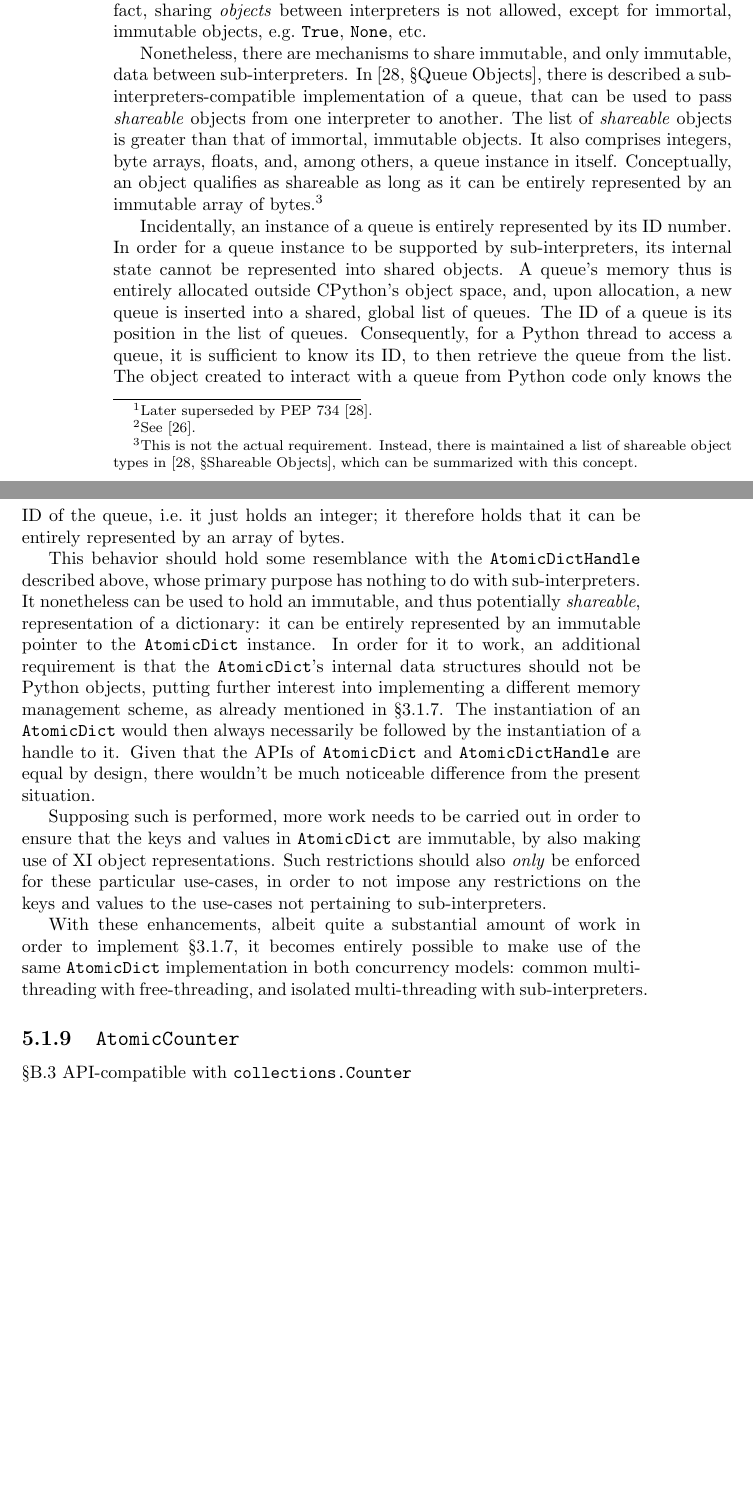
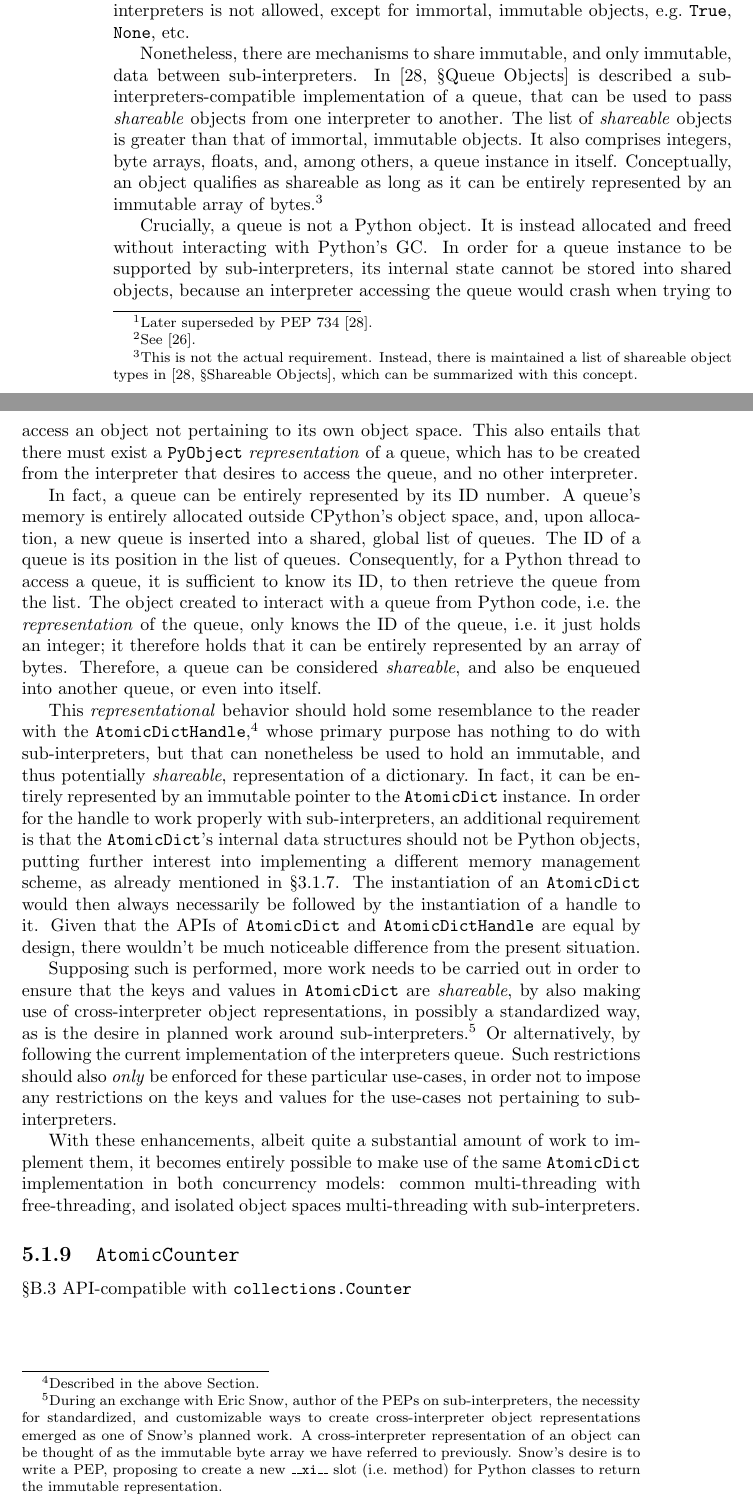
Before and after one commit to dpdani/msc-thesis, a LaTeX thesis (Parmeggiani_Daniele_thesis_aa2023-2024.tex, which reads chapters/05-conclusions.tex): two parts of pages 52 and 53 of 61, joined at a grey line, cut so that both start at the same text, the shorter picture padded with empty space. Compiled offline with pdfLaTeX.

Commit message:
rewordings

```diff
--- a/chapters/05-conclusions.tex
+++ b/chapters/05-conclusions.tex
@@ -51,7 +53,7 @@ Inheriting some of their design from Communicating Sequential Processes (CSP), t
 In fact, sharing \emph{objects} between interpreters is not allowed, except for immortal, immutable objects, e.g.\ \texttt{True}, \texttt{None}, etc.
 
 Nonetheless, there are mechanisms to share immutable, and only immutable, data between sub-interpreters.
-In~\cite[\S Queue Objects]{pep734}, there is described a sub-interpreters-compatible implementation of a queue, that can be used to pass \emph{shareable} objects from one interpreter to another.
+In~\cite[\S Queue Objects]{pep734} is described a sub-interpreters-compatible implementation of a queue, that can be used to pass \emph{shareable} objects from one interpreter to another.
 The list of \emph{shareable} objects is greater than that of immortal, immutable objects.
 It also comprises integers, byte arrays, floats, and, among others, a queue instance in itself.
 Conceptually, an object qualifies as shareable as long as it can be entirely represented by an immutable array of bytes.\footnote{%
@@ -59,23 +61,35 @@ Conceptually, an object qualifies as shareable as long as it can be entirely rep
     Instead, there is maintained a list of shareable object types in~\cite[\S Shareable Objects]{pep734}, which can be summarized with this concept.
 }
 
-Incidentally, an instance of a queue is entirely represented by its ID number.
-In order for a queue instance to be supported by sub-interpreters, its internal state cannot be represented into shared objects.
-A queue's memory thus is entirely allocated outside CPython's object space, and, upon allocation, a new queue is inserted into a shared, global list of queues.
+Crucially, a queue is not a Python object.
+It is instead allocated and freed without interacting with Python's GC\@.
+In order for a queue instance to be supported by sub-interpreters, its internal state cannot be stored into shared objects, because an interpreter accessing the queue would crash when trying to access an object not pertaining to its own object space.
+This also entails that there must exist a \texttt{PyObject} \emph{representation} of a queue, which has to be created from the interpreter that desires to access the queue, and no other interpreter.
+
+In fact, a queue can be entirely represented by its ID number.
+A queue's memory is entirely allocated outside CPython's object space, and, upon allocation, a new queue is inserted into a shared, global list of queues.
 The ID of a queue is its position in the list of queues.
 Consequently, for a Python thread to access a queue, it is sufficient to know its ID, to then retrieve the queue from the list.
-The object created to interact with a queue from Python code only knows the ID of the queue, i.e.\ it just holds an integer; it therefore holds that it can be entirely represented by an array of bytes.
+The object created to interact with a queue from Python code, i.e.\ the \emph{representation} of the queue, only knows the ID of the queue, i.e.\ it just holds an integer; it therefore holds that it can be entirely represented by an array of bytes.
+Therefore, a queue can be considered \emph{shareable}, and also be enqueued into another queue, or even into itself.
 
-This behavior should hold some resemblance with the \texttt{AtomicDictHandle} described above, whose primary purpose has nothing to do with sub-interpreters.
-It nonetheless can be used to hold an immutable, and thus potentially \emph{shareable}, representation of a dictionary: it can be entirely represented by an immutable pointer to the \texttt{AtomicDict} instance.
-In order for it to work, an additional requirement is that the \texttt{AtomicDict}'s internal data structures should not be Python objects, putting further interest into implementing a different memory management scheme, as already mentioned in~\S\ref{subsec:garbage-collection}.
+This \emph{representational} behavior should hold some resemblance to the reader with the \texttt{AtomicDictHandle},\footnote{%
+    Described in the above Section.
+} whose primary purpose has nothing to do with sub-interpreters, but that can nonetheless be used to hold an immutable, and thus potentially \emph{shareable}, representation of a dictionary.
+In fact, it can be entirely represented by an immutable pointer to the \texttt{AtomicDict} instance.
+In order for the handle to work properly with sub-interpreters, an additional requirement is that the \texttt{AtomicDict}'s internal data structures should not be Python objects, putting further interest into implementing a different memory management scheme, as already mentioned in~\S\ref{subsec:garbage-collection}.
 The instantiation of an \texttt{AtomicDict} would then always necessarily be followed by the instantiation of a handle to it.
 Given that the APIs of \texttt{AtomicDict} and \texttt{AtomicDictHandle} are equal by design, there wouldn't be much noticeable difference from the present situation.
 
-Supposing such is performed, more work needs to be carried out in order to ensure that the keys and values in \texttt{AtomicDict} are immutable, by also making use of XI object representations.
-Such restrictions should also \emph{only} be enforced for these particular use-cases, in order to not impose any restrictions on the keys and values to the use-cases not pertaining to sub-interpreters.
+Supposing such is performed, more work needs to be carried out in order to ensure that the keys and values in \texttt{AtomicDict} are \emph{shareable}, by also making use of cross-interpreter object representations, in possibly a standardized way, as is the desire in planned work around sub-interpreters.\footnote{%
+    During an exchange with Eric Snow, author of the PEPs on sub-interpreters, the necessity for standardized, and customizable ways to create cross-interpreter object representations emerged as one of Snow's planned work.
+    A cross-interpreter representation of an object can be thought of as the immutable byte array we have referred to previously.
+    Snow's desire is to write a PEP, proposing to create a new \texttt{\_\_xi\_\_} slot (i.e.\ method) for Python classes to return the immutable representation.
+}
+Or alternatively, by following the current implementation of the interpreters queue.
+Such restrictions should also \emph{only} be enforced for these particular use-cases, in order not to impose any restrictions on the keys and values for the use-cases not pertaining to sub-interpreters.
 
-With these enhancements, albeit quite a substantial amount of work in order to implement~\S\ref{subsec:garbage-collection}, it becomes entirely possible to make use of the same \texttt{AtomicDict} implementation in both concurrency models: common multi-threading with free-threading, and isolated multi-threading with sub-interpreters.
+With these enhancements, albeit quite a substantial amount of work to implement them, it becomes entirely possible to make use of the same \texttt{AtomicDict} implementation in both concurrency models: common multi-threading with free-threading, and isolated object spaces multi-threading with sub-interpreters.
 
 
 \subsection{\texttt{AtomicCounter}}\label{subsec:atomiccounter}
```
Also changed, not shown: chapters/05-conclusions.tex (14 more changed lines).
